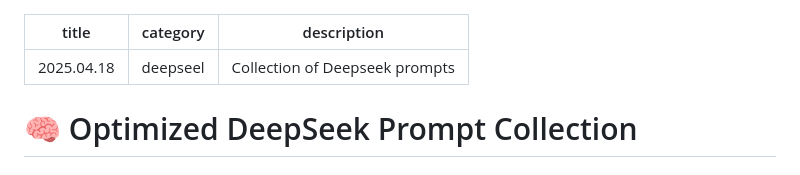
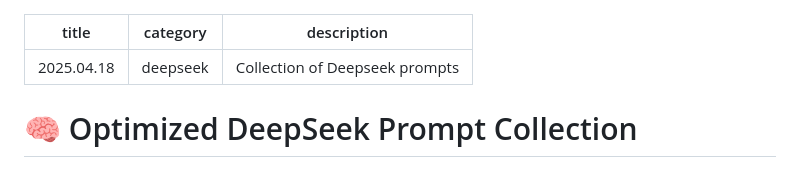
Before and after one commit to phuchungbhutia/prompts-repo, a Markdown page: prompts/deepseek/2025.04.18.md, the part around the change. Rendered like a GitHub page.

```diff
--- a/prompts/deepseek/2025.04.18.md
+++ b/prompts/deepseek/2025.04.18.md
@@ -1,6 +1,6 @@
 ---
 title: 2025.04.18
-category: deepseel
+category: deepseek
 description: Collection of Deepseek prompts
 ---
 
```
